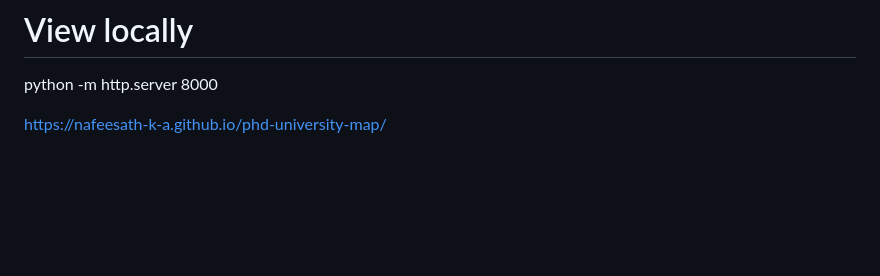
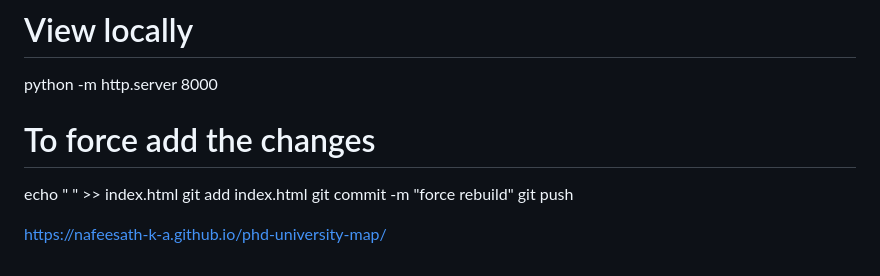
Before and after one commit to nafeesath-k-a/phd-university-map, a Markdown page: README.md, the part around the change. GitHub-like rendering; blank space fills up the shorter version.

```diff
--- a/README.md
+++ b/README.md
@@ -175,5 +175,12 @@ git push
 # View locally
 python -m http.server 8000
 
+# To force add the changes
+
+echo " " >> index.html
+git add index.html
+git commit -m "force rebuild"
+git push
+
 
 https://nafeesath-k-a.github.io/phd-university-map/
```
